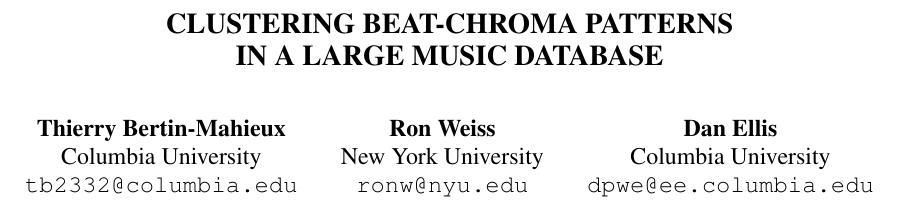
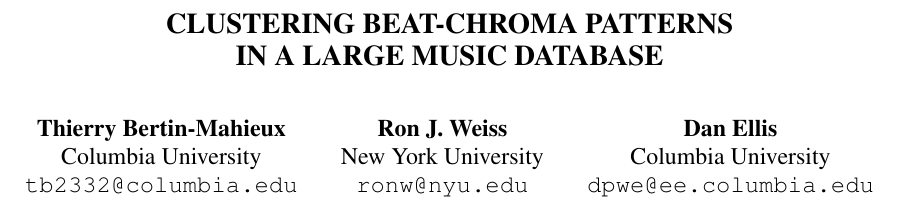
Before and after one commit to tbertinmahieux/BostonHackDay, a LaTeX paper (Paper/Paper.tex): part of page 1 of 7, cut so that both start at the same text. Compiled offline with pdfLaTeX.

Commit message:
fixed my name!

```diff
--- a/Paper/Paper.tex
+++ b/Paper/Paper.tex
@@ -43,7 +43,7 @@
 % --------------
 \threeauthors
   {Thierry Bertin-Mahieux} {Columbia University\\ {\tt tb2332@columbia.edu}}
-  {Ron Weiss} {New York University \\ {\tt ronw@nyu.edu}}
+  {Ron J. Weiss} {New York University \\ {\tt ronw@nyu.edu}}
   {Dan Ellis} {Columbia University \\ {\tt dpwe@ee.columbia.edu}}
 % what order do we use? Thierry, Ron, Dan?  Dan, Thierry, Ron?
 
```
